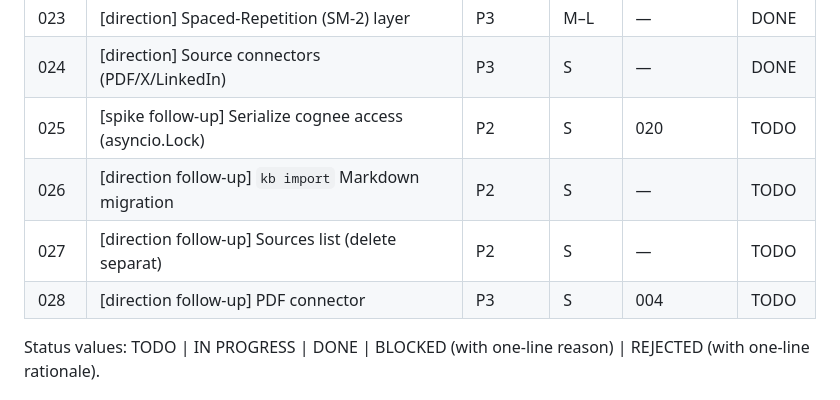
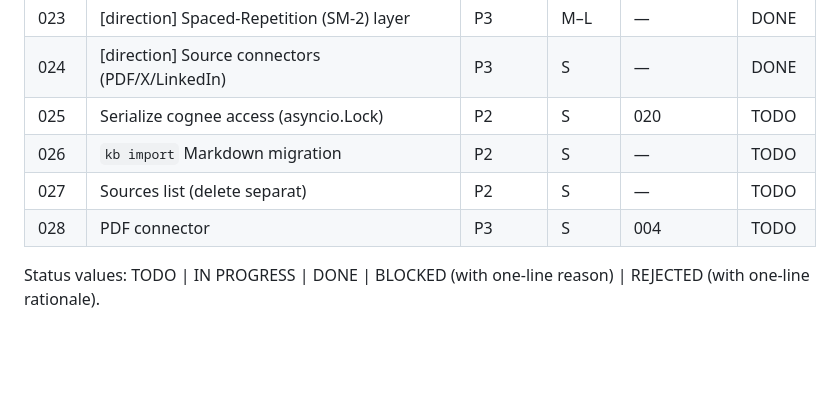
Before and after one commit to Jehu/cognee-kb, a Markdown page: plans/README.md, the part around the change. Rendered like a GitHub page; blank space fills up the shorter version.

```diff
--- a/plans/README.md
+++ b/plans/README.md
@@ -35,10 +35,10 @@ row when done.
 | 022  | [direction] Sources management (list/delete) | P3 | S–M | — | DONE |
 | 023  | [direction] Spaced-Repetition (SM-2) layer | P3 | M–L | — | DONE |
 | 024  | [direction] Source connectors (PDF/X/LinkedIn) | P3 | S | — | DONE |
-| 025  | [spike follow-up] Serialize cognee access (asyncio.Lock) | P2 | S | 020 | TODO |
-| 026  | [direction follow-up] `kb import` Markdown migration | P2 | S | — | TODO |
-| 027  | [direction follow-up] Sources list (delete separat) | P2 | S | — | TODO |
-| 028  | [direction follow-up] PDF connector | P3 | S | 004 | TODO |
+| 025  | Serialize cognee access (asyncio.Lock) | P2 | S | 020 | TODO | → #25 |
+| 026  | `kb import` Markdown migration | P2 | S | — | TODO | → #26 |
+| 027  | Sources list (delete separat) | P2 | S | — | TODO | → #27 |
+| 028  | PDF connector | P3 | S | 004 | TODO | → #28 |
 
 Status values: TODO | IN PROGRESS | DONE | BLOCKED (with one-line reason) |
 REJECTED (with one-line rationale).
```
